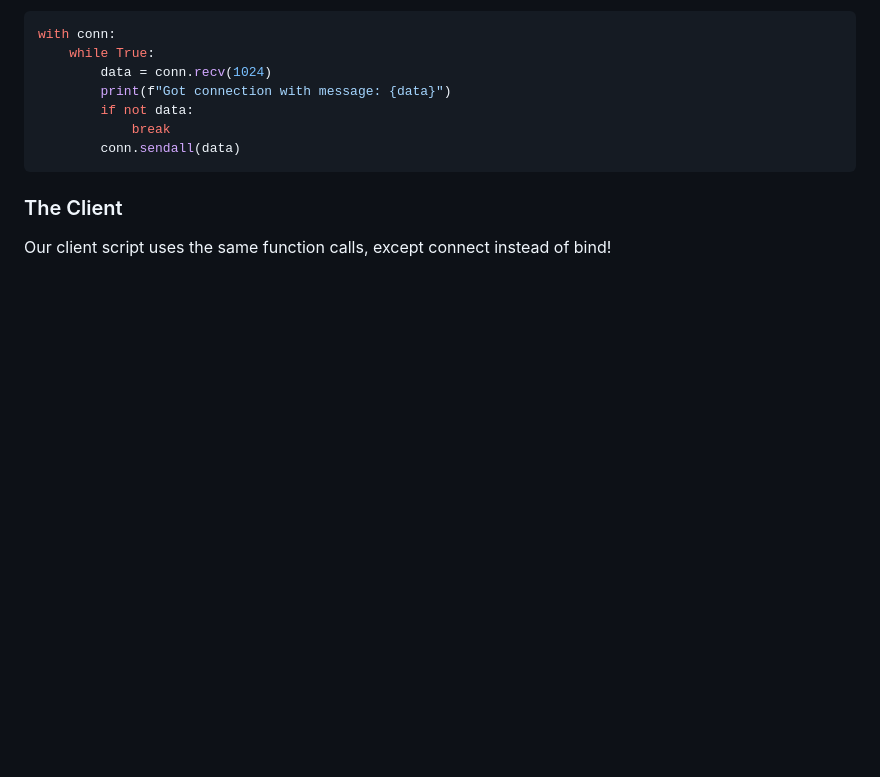
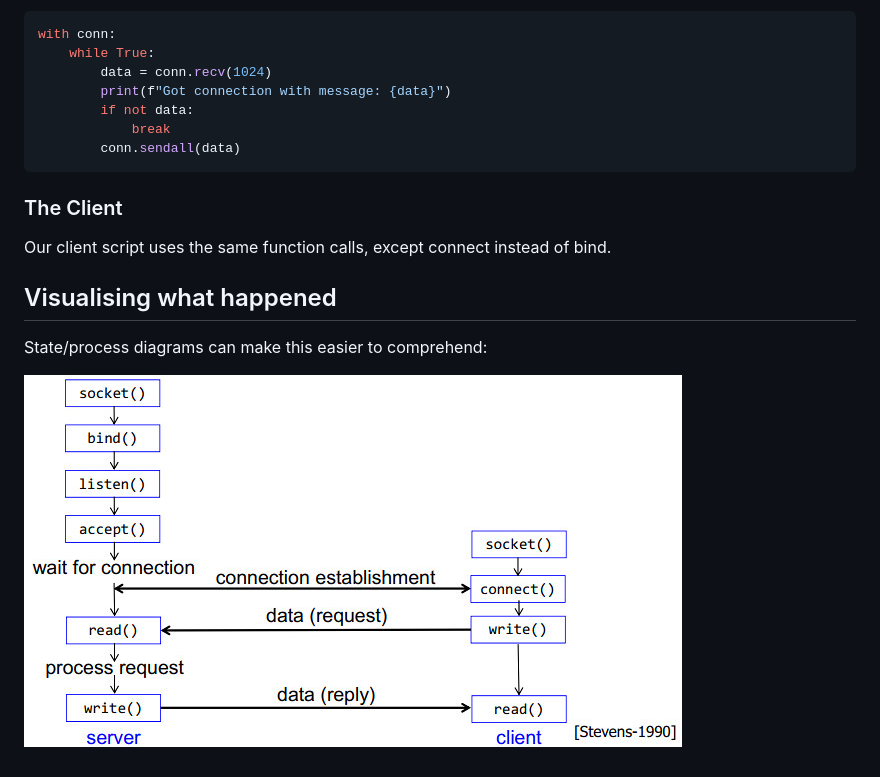
Before and after one commit to docode-uk/stage-1-curriculum, a Markdown page: bash/unix-sockets.md, the part around the change. Drawn GitHub-style; pictures changed too: bash/image.png (added); blank space fills up the shorter version.

Commit message:
Add visualisation

```diff
--- a/bash/unix-sockets.md
+++ b/bash/unix-sockets.md
@@ -131,4 +131,10 @@ with conn:
 
 ### The Client
 
-Our client script uses the same function calls, except connect instead of bind!
+Our client script uses the same function calls, except connect instead of bind.
+
+## Visualising what happened
+
+State/process diagrams can make this easier to comprehend:
+
+![Socket States](image.png)
```
